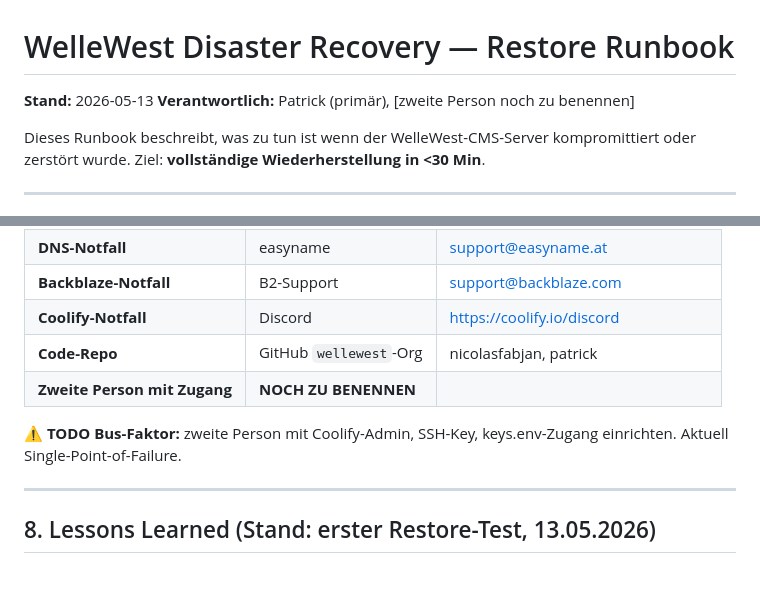
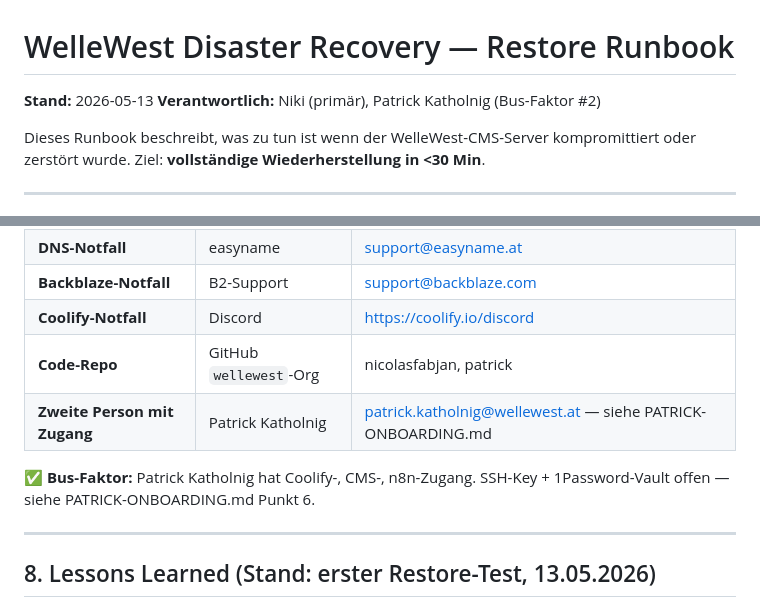
Before and after one commit to wellewest/wellewest-cms-monorepo, a Markdown page: docs/RESTORE.md, 2 parts joined by grey strips. GitHub-like rendering; blank space fills up the shorter version.

```diff
--- a/docs/RESTORE.md
+++ b/docs/RESTORE.md
@@ -1,7 +1,7 @@
 # WelleWest Disaster Recovery — Restore Runbook
 
 **Stand:** 2026-05-13
-**Verantwortlich:** Patrick (primär), [zweite Person noch zu benennen]
+**Verantwortlich:** Niki (primär), Patrick Katholnig (Bus-Faktor #2)
 
 Dieses Runbook beschreibt, was zu tun ist wenn der WelleWest-CMS-Server kompromittiert oder zerstört wurde. Ziel: **vollständige Wiederherstellung in <30 Min**.
 
@@ -275,9 +275,9 @@ rm -rf /tmp/restore-test
 | **Backblaze-Notfall** | B2-Support | support@backblaze.com |
 | **Coolify-Notfall** | Discord | https://coolify.io/discord |
 | **Code-Repo** | GitHub `wellewest`-Org | nicolasfabjan, patrick |
-| **Zweite Person mit Zugang** | **NOCH ZU BENENNEN** | |
+| **Zweite Person mit Zugang** | Patrick Katholnig | patrick.katholnig@wellewest.at — siehe PATRICK-ONBOARDING.md |
 
-⚠️ **TODO Bus-Faktor:** zweite Person mit Coolify-Admin, SSH-Key, keys.env-Zugang einrichten. Aktuell Single-Point-of-Failure.
+✅ **Bus-Faktor:** Patrick Katholnig hat Coolify-, CMS-, n8n-Zugang. SSH-Key + 1Password-Vault offen — siehe PATRICK-ONBOARDING.md Punkt 6.
 
 ---
 
```
Also changed, not shown: docs/PATRICK-ONBOARDING.md (added, +189 -0 lines).
